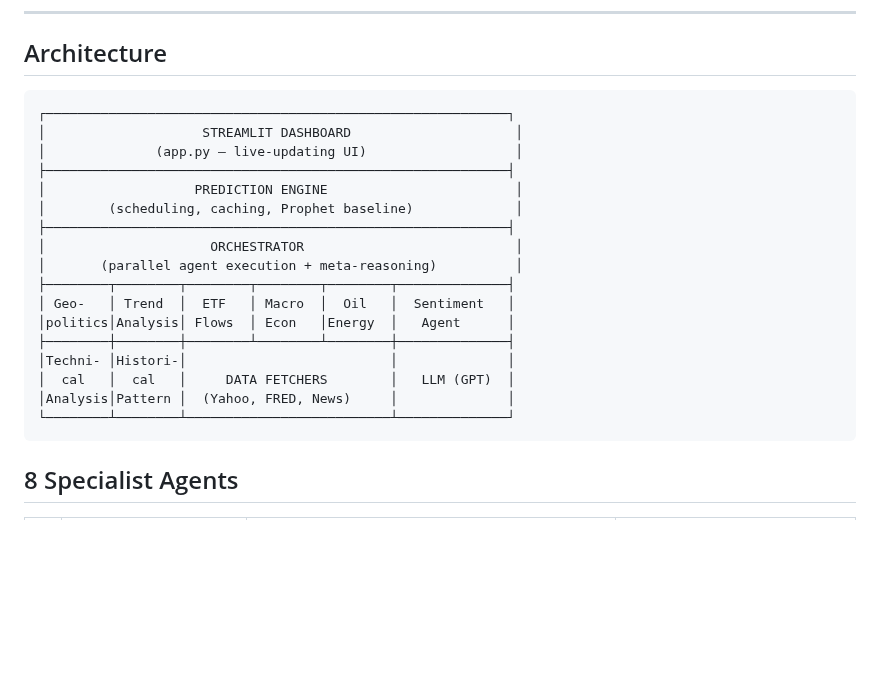
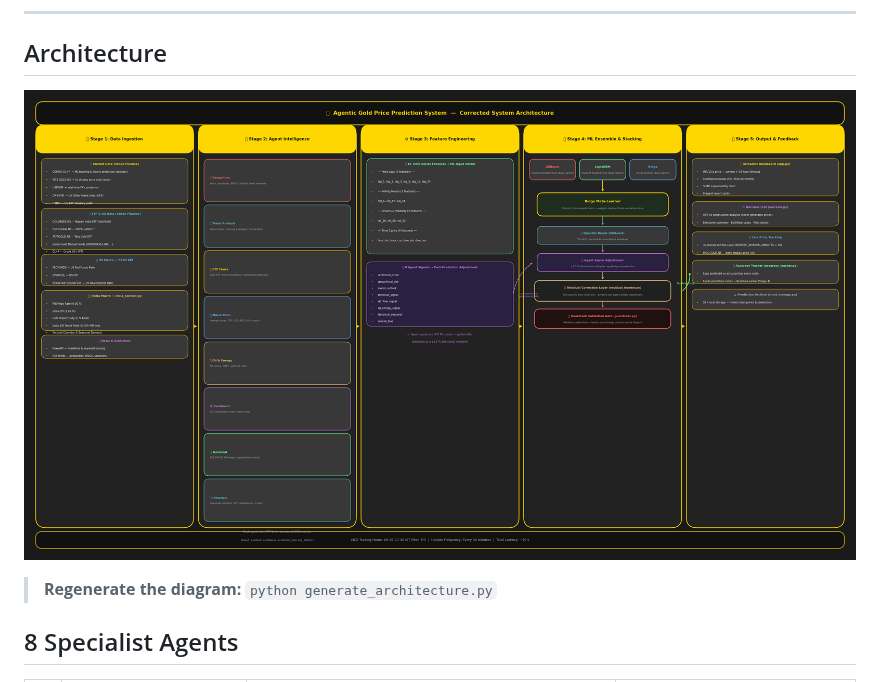
Before and after one commit to VVRajKumar/gold-price-predictor-llm, a Markdown page: README.md, the part around the change. Rendered like a GitHub page; pictures changed too: architecture.png (added); blank space fills up the shorter version.

````diff
--- a/README.md
+++ b/README.md
@@ -6,25 +6,9 @@ A **multi-agent AI system** that predicts gold prices over a 7-day rolling windo
 
 ## Architecture
 
-```
-┌───────────────────────────────────────────────────────────┐
-│                    STREAMLIT DASHBOARD                     │
-│              (app.py – live-updating UI)                   │
-├───────────────────────────────────────────────────────────┤
-│                   PREDICTION ENGINE                        │
-│        (scheduling, caching, Prophet baseline)             │
-├───────────────────────────────────────────────────────────┤
-│                     ORCHESTRATOR                           │
-│       (parallel agent execution + meta-reasoning)          │
-├────────┬────────┬────────┬────────┬────────┬──────────────┤
-│ Geo-   │ Trend  │  ETF   │ Macro  │  Oil   │  Sentiment   │
-│politics│Analysis│ Flows  │ Econ   │Energy  │   Agent      │
-├────────┼────────┼────────┴────────┴────────┼──────────────┤
-│Techni- │Histori-│                          │              │
-│  cal   │  cal   │     DATA FETCHERS        │   LLM (GPT)  │
-│Analysis│Pattern │  (Yahoo, FRED, News)     │              │
-└────────┴────────┴──────────────────────────┴──────────────┘
-```
+![System Architecture](architecture.png)
+
+> **Regenerate the diagram:** `python generate_architecture.py`
 
 ## 8 Specialist Agents
 
````
Also changed, not shown: 1 other file.
